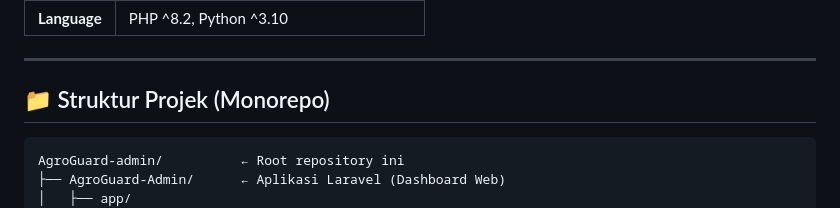
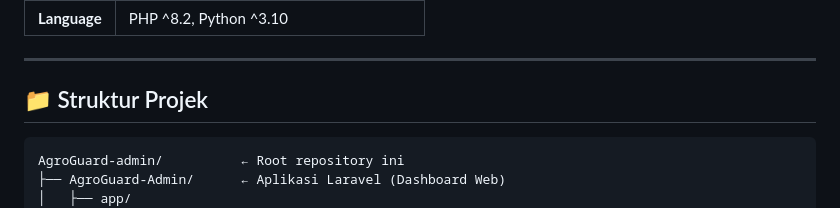
Before and after one commit to DaraH06/AgroGuard, a Markdown page: README.md, the part around the change. Rendered like a GitHub page.

Commit message:
Fix formatting in README structure section

````diff
--- a/README.md
+++ b/README.md
@@ -55,7 +55,7 @@
 
 ---
 
-## 📁 Struktur Projek (Monorepo)
+## 📁 Struktur Projek
 
 ```
 AgroGuard-admin/          ← Root repository ini
````
